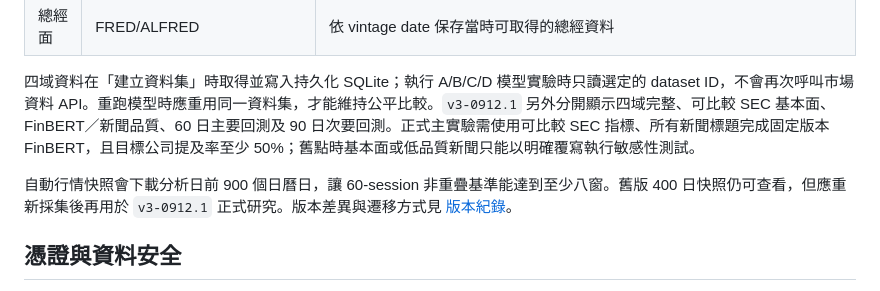
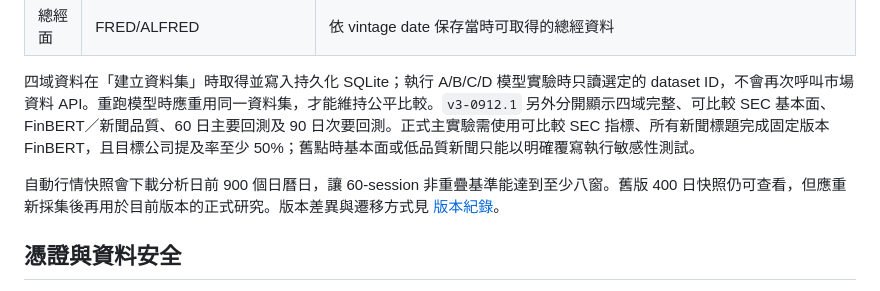
Before and after one commit to paul931130/stance-shift-lab, a Markdown page: README.md, the part around the change. GitHub-like rendering.

```diff
--- a/README.md
+++ b/README.md
@@ -41,7 +41,7 @@
 
 四域資料在「建立資料集」時取得並寫入持久化 SQLite；執行 A/B/C/D 模型實驗時只讀選定的 dataset ID，不會再次呼叫市場資料 API。重跑模型時應重用同一資料集，才能維持公平比較。`v3-0912.1` 另外分開顯示四域完整、可比較 SEC 基本面、FinBERT／新聞品質、60 日主要回測及 90 日次要回測。正式主實驗需使用可比較 SEC 指標、所有新聞標題完成固定版本 FinBERT，且目標公司提及率至少 50%；舊點時基本面或低品質新聞只能以明確覆寫執行敏感性測試。
 
-自動行情快照會下載分析日前 900 個日曆日，讓 60-session 非重疊基準能達到至少八窗。舊版 400 日快照仍可查看，但應重新採集後再用於 `v3-0912.1` 正式研究。版本差異與遷移方式見 [版本紀錄](CHANGELOG.md)。
+自動行情快照會下載分析日前 900 個日曆日，讓 60-session 非重疊基準能達到至少八窗。舊版 400 日快照仍可查看，但應重新採集後再用於目前版本的正式研究。版本差異與遷移方式見 [版本紀錄](CHANGELOG.md)。
 
 ## 憑證與資料安全
 
```
Also changed, not shown: CHANGELOG.md (+7 -0 lines), docs/demo-backtest.md (+2 -2 lines).
